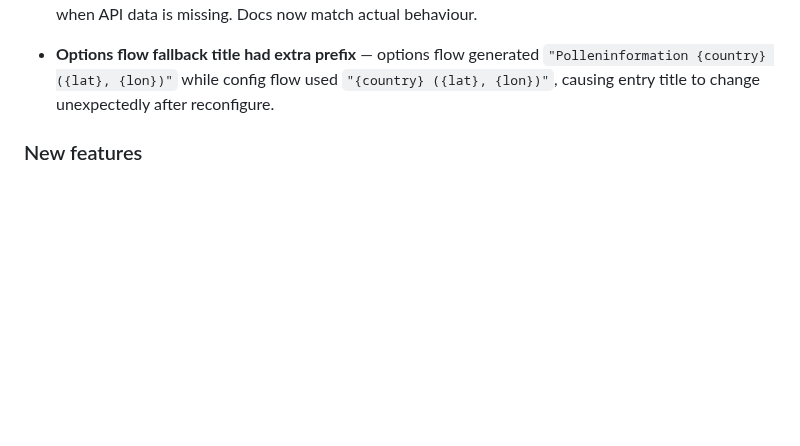
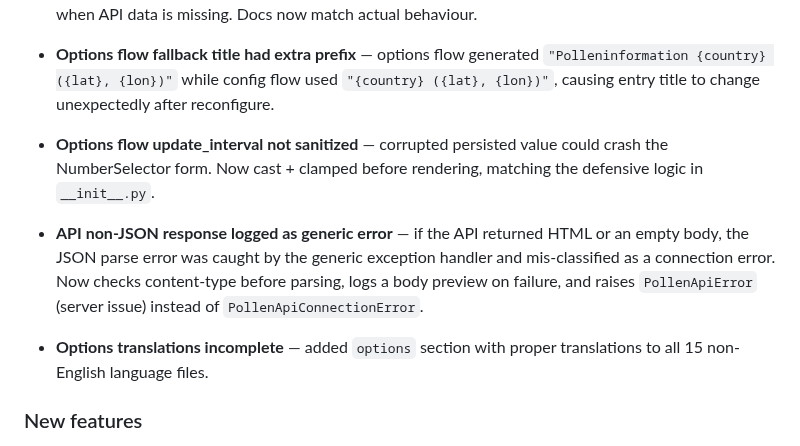
Before and after one commit to krissen/polleninformation, a Markdown page: CHANGELOG.md, the part around the change. GitHub-like rendering; blank space fills up the shorter version.

Commit message:
(docs) Update CHANGELOG with API and options fixes

```diff
--- a/CHANGELOG.md
+++ b/CHANGELOG.md
@@ -59,6 +59,20 @@
   generated `"Polleninformation {country} ({lat}, {lon})"` while config
   flow used `"{country} ({lat}, {lon})"`, causing entry title to change
   unexpectedly after reconfigure.
+
+- **Options flow update_interval not sanitized** — corrupted persisted
+  value could crash the NumberSelector form. Now cast + clamped before
+  rendering, matching the defensive logic in `__init__.py`.
+
+- **API non-JSON response logged as generic error** — if the API
+  returned HTML or an empty body, the JSON parse error was caught by the
+  generic exception handler and mis-classified as a connection error. Now
+  checks content-type before parsing, logs a body preview on failure, and
+  raises `PollenApiError` (server issue) instead of
+  `PollenApiConnectionError`.
+
+- **Options translations incomplete** — added `options` section with
+  proper translations to all 15 non-English language files.
 
 ### New features
 
```
